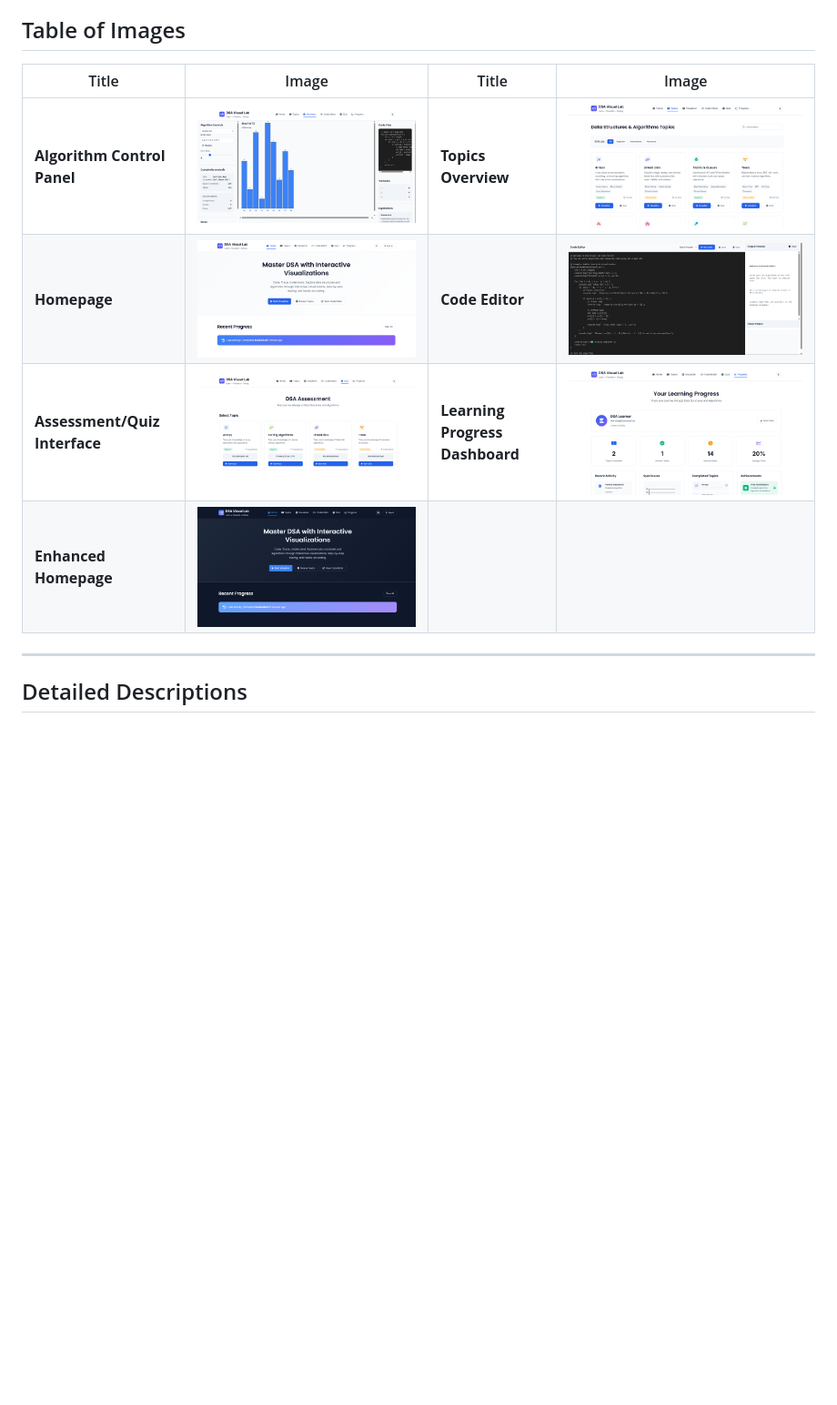
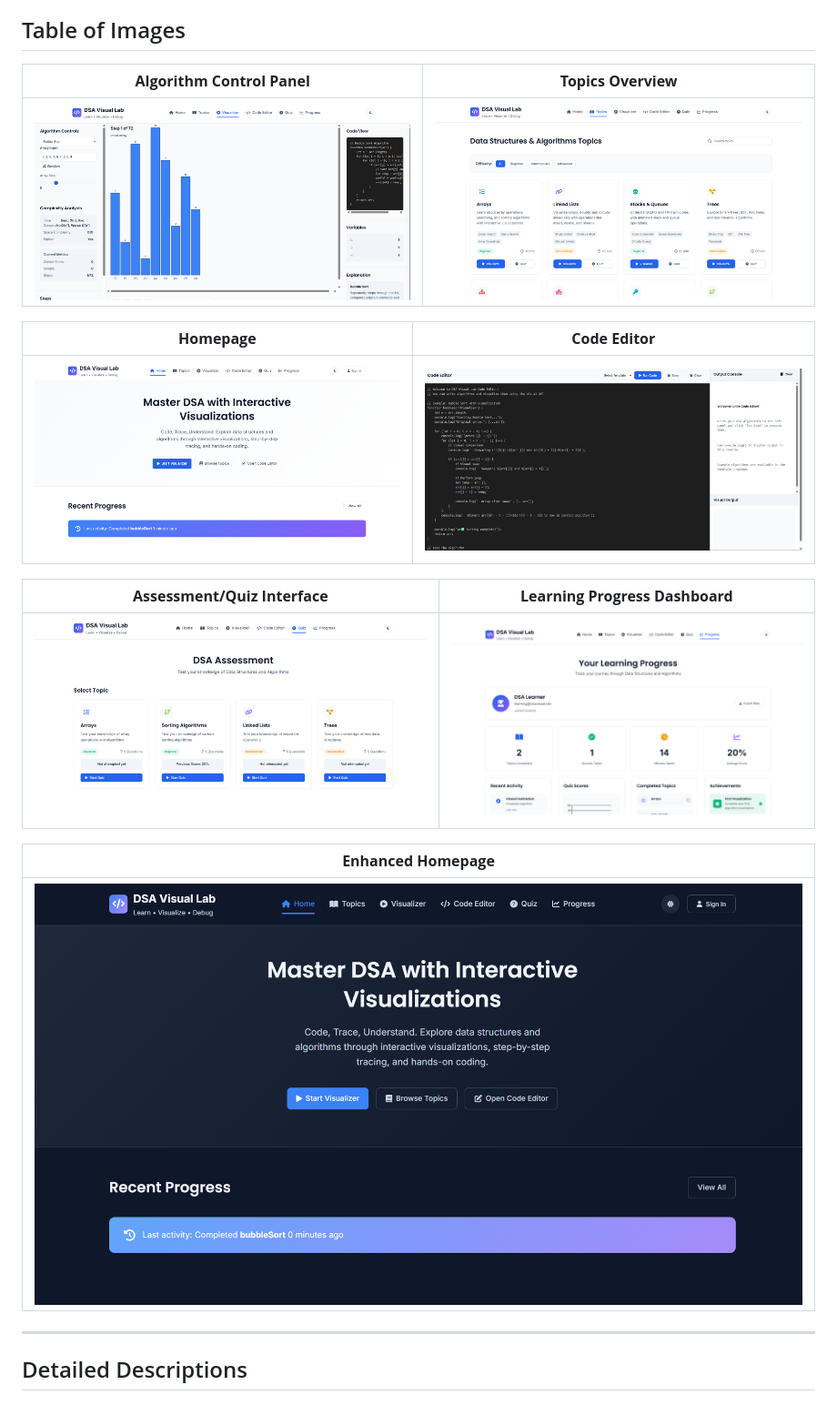
Before and after one commit to mahekar001aditya/DSA_Virtual-Lab_AI_Course_Project, a Markdown page: Readme.md, the part around the change. Shown: that part at 91% size. Drawn GitHub-style; blank space fills up the shorter version.

```diff
--- a/Readme.md
+++ b/Readme.md
@@ -4,12 +4,21 @@ Here's a table showing the different screens and features of the DSA Visual Lab
 
 ## Table of Images
 
-| Title | Image | Title | Image |
-|-------|-------|-------|-------|
-| **Algorithm Control Panel** | ![Control Panel](imgg/2wbt.png) | **Topics Overview** | ![Topics Overview](imgg/3wbt.png) |
-| **Homepage** | ![Homepage](imgg/4wbt.png) | **Code Editor** | ![Code Editor](imgg/5wbt.png) |
-| **Assessment/Quiz Interface** | ![Quiz Interface](imgg/6wbt.png) | **Learning Progress Dashboard** | ![Dashboard](imgg/7wbt.png) |
-| **Enhanced Homepage** | ![Enhanced Homepage](imgg/8wbt.png) | | |
+| **Algorithm Control Panel** | **Topics Overview** |
+|------------------------------|----------------------|
+| ![Control Panel](imgg/2wbt.png) | ![Topics Overview](imgg/3wbt.png) |
+
+| **Homepage** | **Code Editor** |
+|--------------|-----------------|
+| ![Homepage](imgg/4wbt.png) | ![Code Editor](imgg/5wbt.png) |
+
+| **Assessment/Quiz Interface** | **Learning Progress Dashboard** |
+|-------------------------------|----------------------------------|
+| ![Quiz Interface](imgg/6wbt.png) | ![Dashboard](imgg/7wbt.png) |
+
+| **Enhanced Homepage** |
+|------------------------|
+| ![Enhanced Homepage](imgg/8wbt.png) |
 ---
 
 ## Detailed Descriptions
```
